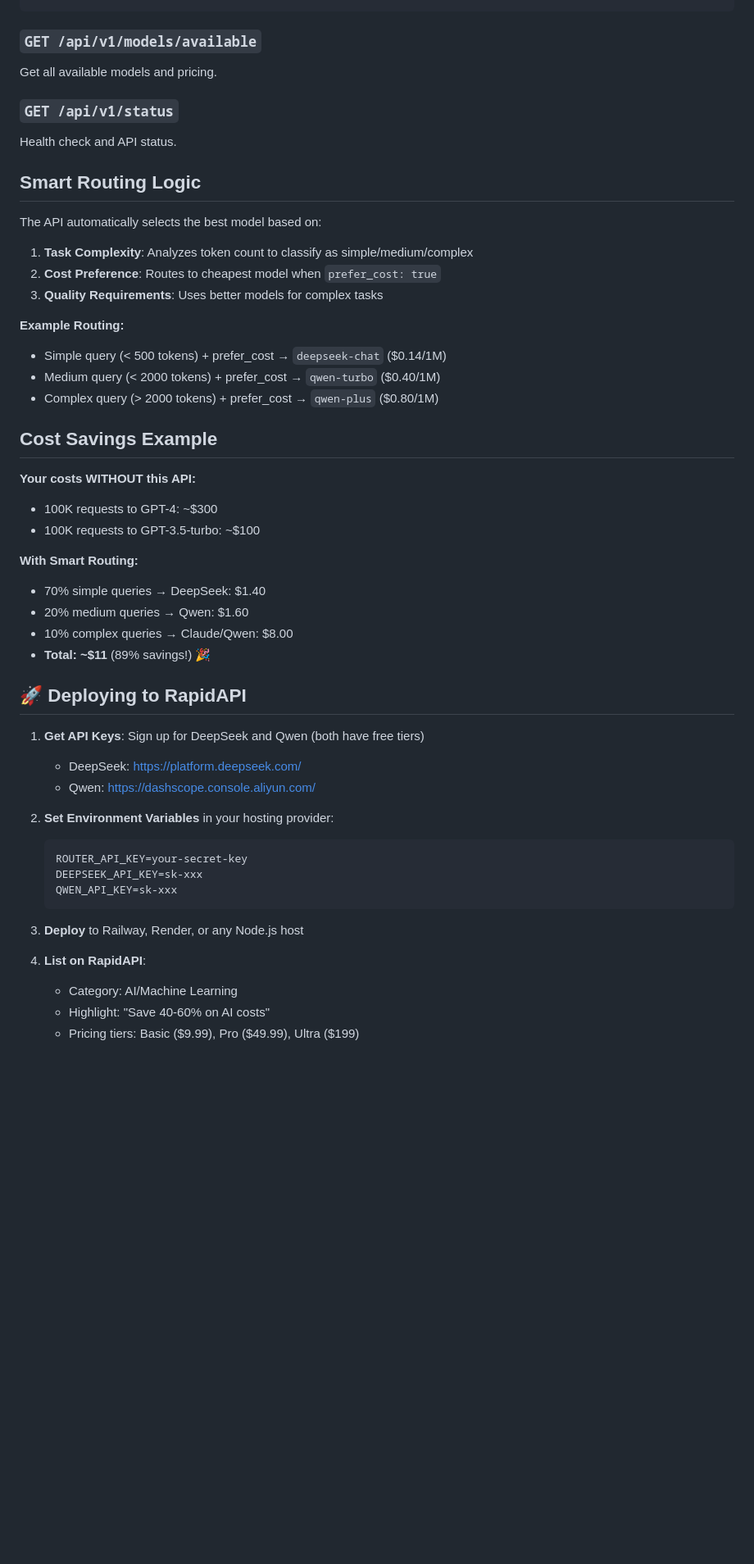
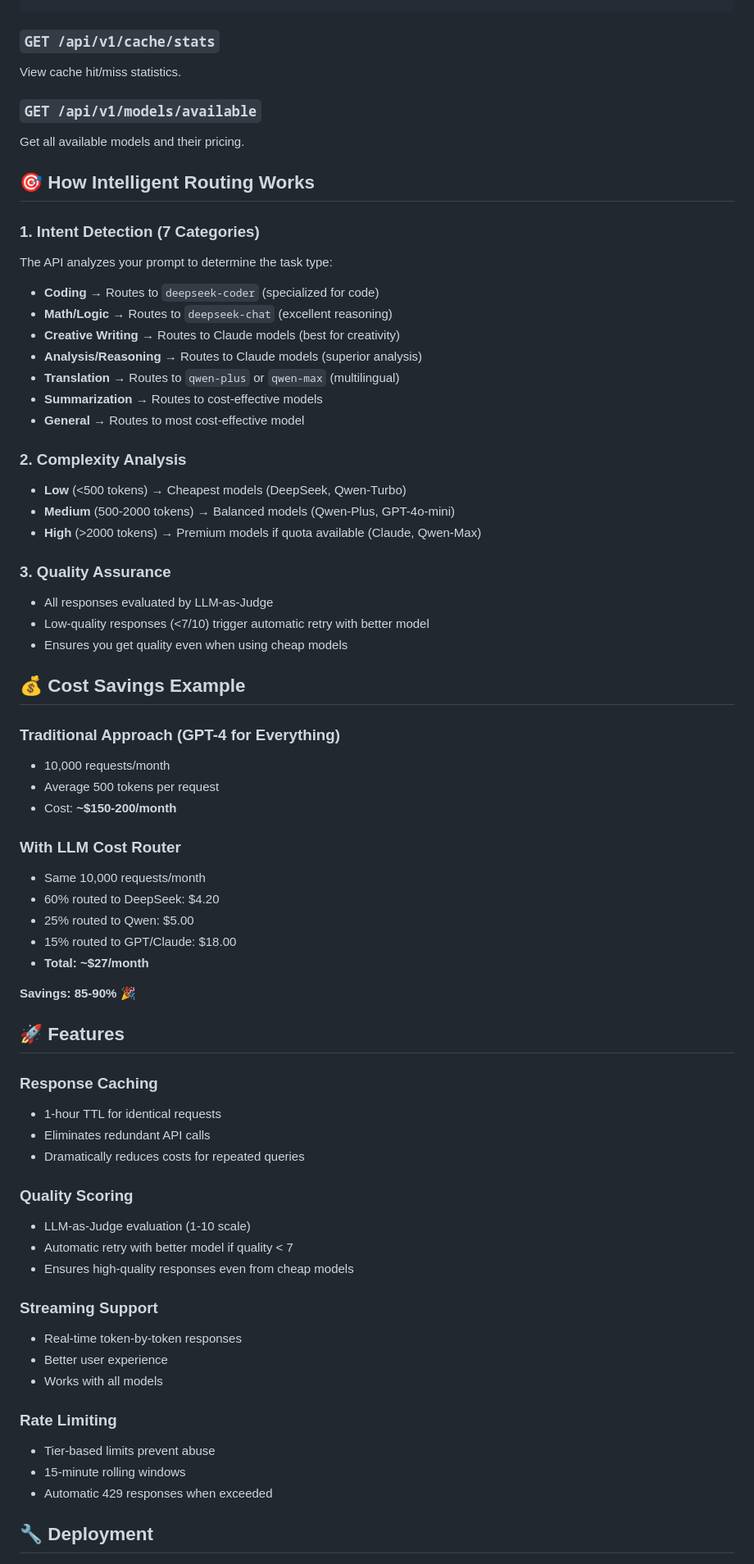
Before and after one commit to LukasTidenJ/LLM-COST-ROUTER-API, a Markdown page: README.md, the part around one of its changes. Shown at 82% size. Drawn GitHub-style; blank space fills up the shorter version.

Commit message:
Update README with subscription tiers, premium models, and all current features

````diff
--- a/README.md
+++ b/README.md
@@ -92,57 +169,74 @@ Main endpoint for chat completions.
+### `GET /api/v1/cache/stats`
+
+View cache hit/miss statistics.
+
 ### `GET /api/v1/models/available`
 
-Get all available models and pricing.
+Get all available models and their pricing.
 
-### `GET /api/v1/status`
+## 🎯 How Intelligent Routing Works
 
-Health check and API status.
+### 1. Intent Detection (7 Categories)
 
-## Smart Routing Logic
+The API analyzes your prompt to determine the task type:
 
-The API automatically selects the best model based on:
+- **Coding** → Routes to `deepseek-coder` (specialized for code)
+- **Math/Logic** → Routes to `deepseek-chat` (excellent reasoning)
+- **Creative Writing** → Routes to Claude models (best for creativity)
+- **Analysis/Reasoning** → Routes to Claude models (superior analysis)
+- **Translation** → Routes to `qwen-plus` or `qwen-max` (multilingual)
+- **Summarization** → Routes to cost-effective models
+- **General** → Routes to most cost-effective model
 
-1. **Task Complexity**: Analyzes token count to classify as simple/medium/complex
-2. **Cost Preference**: Routes to cheapest model when `prefer_cost: true`
-3. **Quality Requirements**: Uses better models for complex tasks
+### 2. Complexity Analysis
 
-**Example Routing:**
+- **Low** (<500 tokens) → Cheapest models (DeepSeek, Qwen-Turbo)
+- **Medium** (500-2000 tokens) → Balanced models (Qwen-Plus, GPT-4o-mini)
+- **High** (>2000 tokens) → Premium models if quota available (Claude, Qwen-Max)
 
-- Simple query (< 500 tokens) + prefer_cost → `deepseek-chat` ($0.14/1M)
-- Medium query (< 2000 tokens) + prefer_cost → `qwen-turbo` ($0.40/1M)
-- Complex query (> 2000 tokens) + prefer_cost → `qwen-plus` ($0.80/1M)
+### 3. Quality Assurance
 
-## Cost Savings Example
+- All responses evaluated by LLM-as-Judge
+- Low-quality responses (<7/10) trigger automatic retry with better model
+- Ensures you get quality even when using cheap models
 
-**Your costs WITHOUT this API:**
+## 💰 Cost Savings Example
 
-- 100K requests to GPT-4: ~$300
-- 100K requests to GPT-3.5-turbo: ~$100
+### Traditional Approach (GPT-4 for Everything)
+- 10,000 requests/month
+- Average 500 tokens per request
+- Cost: **~$150-200/month**
 
-**With Smart Routing:**
+### With LLM Cost Router
+- Same 10,000 requests/month
+- 60% routed to DeepSeek: $4.20
+- 25% routed to Qwen: $5.00
+- 15% routed to GPT/Claude: $18.00
+- **Total: ~$27/month**
 
-- 70% simple queries → DeepSeek: $1.40
-- 20% medium queries → Qwen: $1.60
-- 10% complex queries → Claude/Qwen: $8.00
-- **Total: ~$11** (89% savings!) 🎉
+**Savings: 85-90%** 🎉
 
-## 🚀 Deploying to RapidAPI
+## 🚀 Features
 
-1. **Get API Keys**: Sign up for DeepSeek and Qwen (both have free tiers)
-   - DeepSeek: https://platform.deepseek.com/
-   - Qwen: https://dashscope.console.aliyun.com/
+### Response Caching
+- 1-hour TTL for identical requests
+- Eliminates redundant API calls
+- Dramatically reduces costs for repeated queries
 
-2. **Set Environment Variables** in your hosting provider:
+### Quality Scoring
+- LLM-as-Judge evaluation (1-10 scale)
+- Automatic retry with better model if quality < 7
+- Ensures high-quality responses even from cheap models
 
-   ```
-   ROUTER_API_KEY=your-secret-key
-   DEEPSEEK_API_KEY=sk-xxx
-   QWEN_API_KEY=sk-xxx
-   ```
+### Streaming Support
+- Real-time token-by-token responses
+- Better user experience
+- Works with all models
 
-3. **Deploy** to Railway, Render, or any Node.js host
+### Rate Limiting
+- Tier-based limits prevent abuse
+- 15-minute rolling windows
+- Automatic 429 responses when exceeded
 
-4. **List on RapidAPI**:
-   - Category: AI/Machine Learning
-   - Highlight: "Save 40-60% on AI costs"
-   - Pricing tiers: Basic ($9.99), Pro ($49.99), Ultra ($199)
+## 🔧 Deployment
 
````
Also changed, not shown: other parts of README.md (+192 -69 lines).
